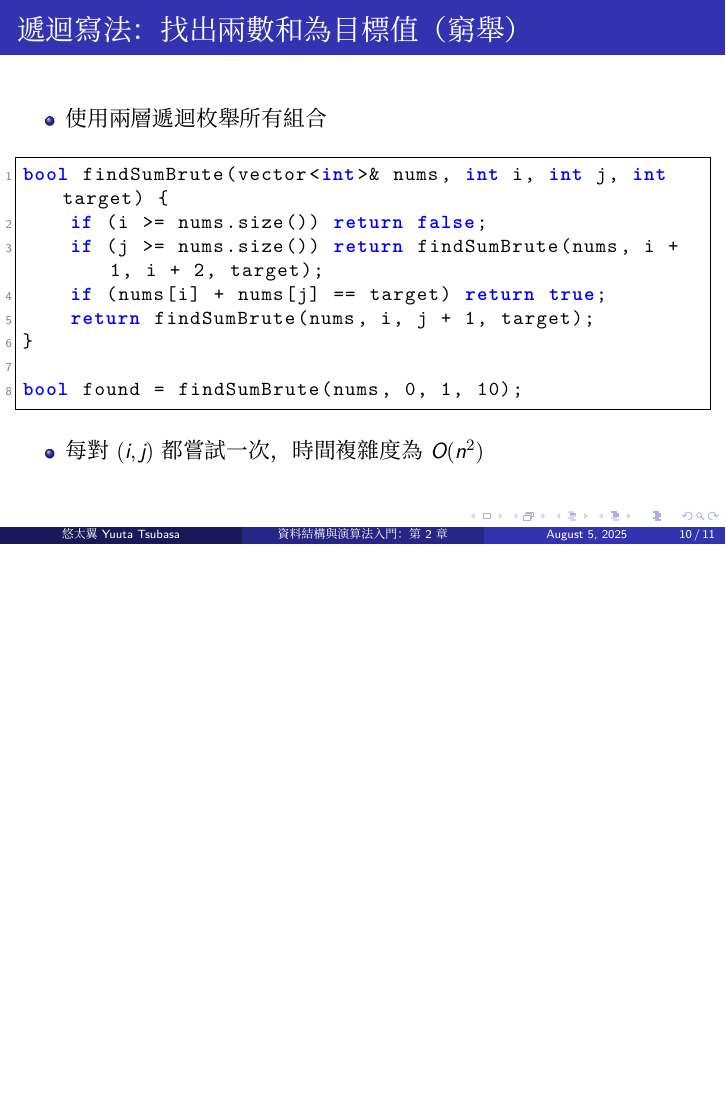
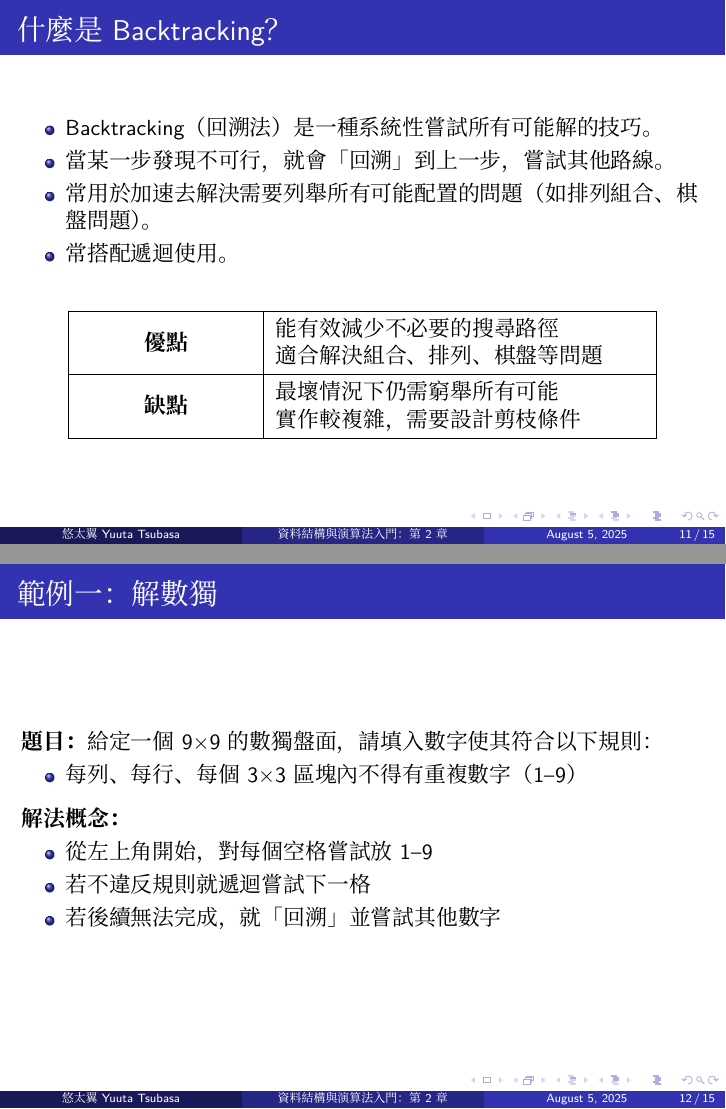
Before and after one commit to YuutaTsubasa/DataStructureAndAlgorithmsSlides, LaTeX slides (chapter2.tex): page 10 of 11 before the commit and pages 11 and 12 of 15 after it, the two joined at a grey line, the shorter picture padded with empty space. Compiled offline with XeLaTeX; a missing font is replaced by an installed copy or a similar font.

Commit message:
Feature: Add backtracking part.

```diff
--- a/chapter2.tex
+++ b/chapter2.tex
@@ -289,7 +290,7 @@ bool findSumBrute(vector<int>& nums, int i, int j, int target) {
     return findSumBrute(nums, i, j + 1, target);
 }
 
-bool found = findSumBrute(nums, 0, 1, 10);
+bool isFound = findSumBrute(nums, 0, 1, 10);
 \end{lstlisting}
 
 \vspace{0.5em}
@@ -298,3 +299,43 @@ bool found = findSumBrute(nums, 0, 1, 10);
 \end{itemize}
 \end{frame}
 
+\begin{frame}{什麼是 Backtracking？}
+\begin{itemize}
+    \item Backtracking（回溯法）是一種系統性嘗試所有可能解的技巧。
+    \item 當某一步發現不可行，就會「回溯」到上一步，嘗試其他路線。
+    \item 常用於加速去解決需要列舉所有可能配置的問題（如排列組合、棋盤問題）。
+    \item 常搭配遞迴使用。
+\end{itemize}
+
+\vspace{1em}
+
+\begin{center}
+\renewcommand{\arraystretch}{1.3}
+\begin{tabular}{|>{\centering\arraybackslash}m{3cm}|>{\raggedright\arraybackslash}m{6.5cm}|}
+\hline
+\textbf{優點} &
+能有效減少不必要的搜尋路徑 \newline
+適合解決組合、排列、棋盤等問題 \\
+\hline
+\textbf{缺點} &
+最壞情況下仍需窮舉所有可能 \newline
+實作較複雜，需要設計剪枝條件 \\
+\hline
+\end{tabular}
+\end{center}
+\end{frame}
+
+\begin{frame}{範例一：解數獨}
+\textbf{題目：} 給定一個 9×9 的數獨盤面，請填入數字使其符合以下規則：
+\begin{itemize}
+    \item 每列、每行、每個 3×3 區塊內不得有重複數字（1–9）
+\end{itemize}
+
+\vspace{0.5em}
+\textbf{解法概念：}
+\begin{itemize}
+    \item 從左上角開始，對每個空格嘗試放 1–9
+    \item 若不違反規則就遞迴嘗試下一格
+    \item 若後續無法完成，就「回溯」並嘗試其他數字
+\end{itemize}
+\end{frame}
```
Also changed, not shown: chapter2.tex (46 more changed lines), 1 other file.
